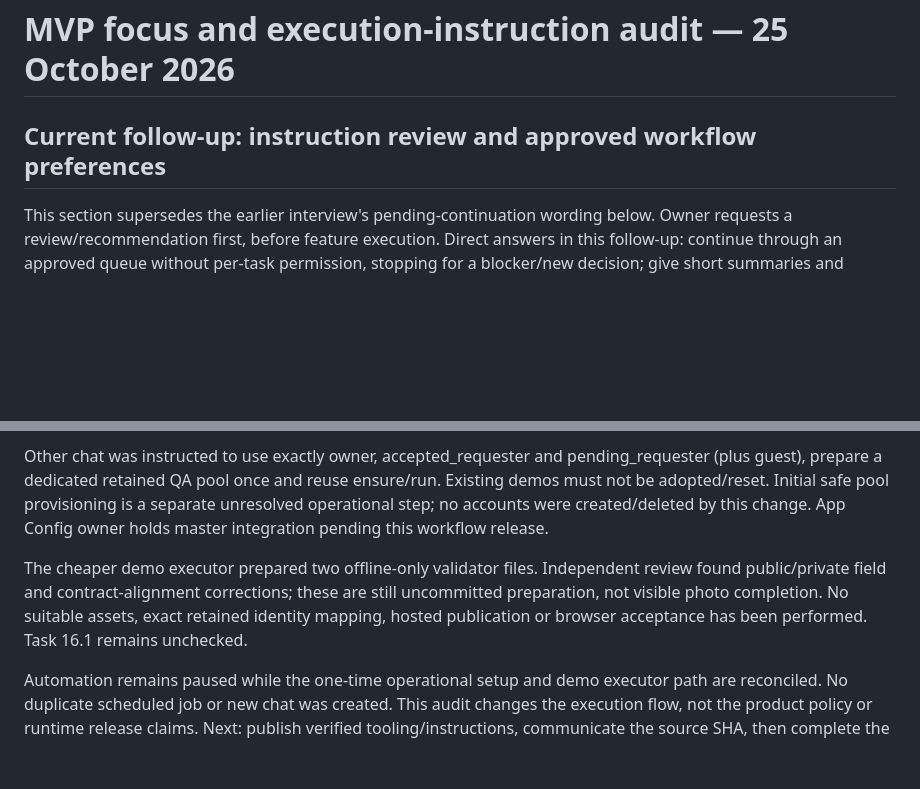
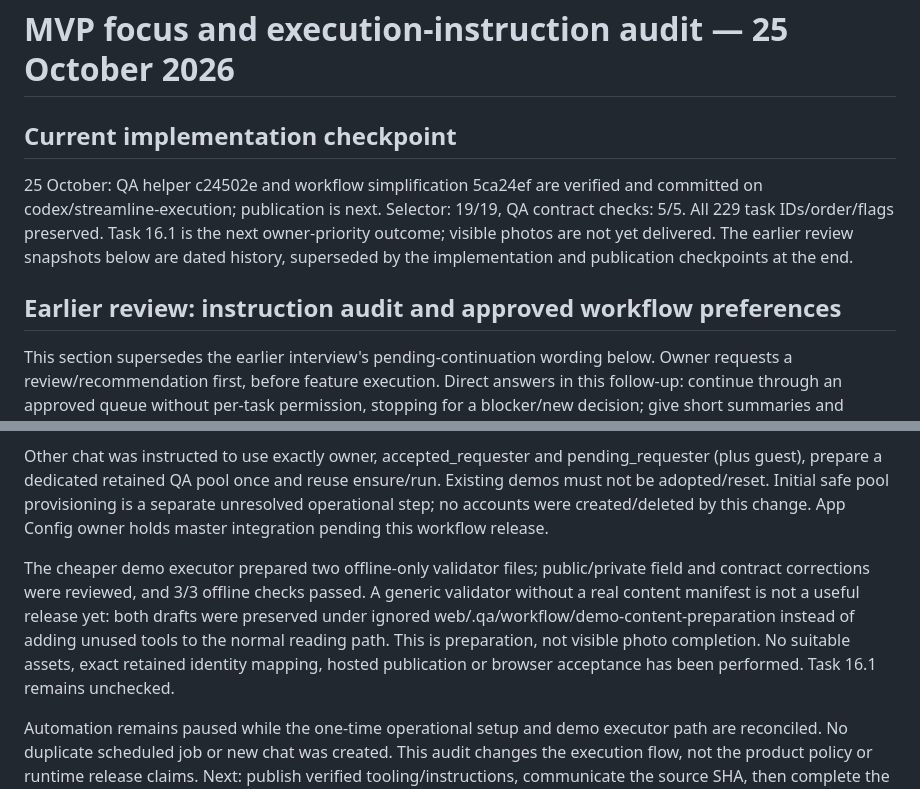
Before and after one commit to lironrubin100/appartement-tinder, a Markdown page: docs/workstreams/2026-10-25-mvp-focus-audit.md, 2 parts joined by grey strips. Rendered like a GitHub page; blank space fills up the shorter version.

Commit message:
docs: clarify verified audit and demo preparation boundaries

```diff
--- a/docs/workstreams/2026-10-25-mvp-focus-audit.md
+++ b/docs/workstreams/2026-10-25-mvp-focus-audit.md
@@ -1,6 +1,10 @@
 # MVP focus and execution-instruction audit — 25 October 2026
 
-## Current follow-up: instruction review and approved workflow preferences
+## Current implementation checkpoint
+
+25 October: QA helper c24502e and workflow simplification 5ca24ef are verified and committed on codex/streamline-execution; publication is next. Selector: 19/19, QA contract checks: 5/5. All 229 task IDs/order/flags preserved. Task 16.1 is the next owner-priority outcome; visible photos are not yet delivered. The earlier review snapshots below are dated history, superseded by the implementation and publication checkpoints at the end.
+
+## Earlier review: instruction audit and approved workflow preferences
 
 This section supersedes the earlier interview's pending-continuation wording below. Owner requests a review/recommendation first, before feature execution. Direct answers in this follow-up: continue through an approved queue without per-task permission, stopping for a blocker/new decision; give short summaries and update existing records, creating a document only for a distinct necessary role; investigate reusing QA accounts instead of continually provisioning new ones. Existing critical-action, data/ownership and privacy gates remain. Automation is not being enabled in this review.
 
@@ -191,6 +195,6 @@ QA helper committed as c24502e. Final selector checks: 19/19 passed; check-plann
 
 Other chat was instructed to use exactly owner, accepted_requester and pending_requester (plus guest), prepare a dedicated retained QA pool once and reuse ensure/run. Existing demos must not be adopted/reset. Initial safe pool provisioning is a separate unresolved operational step; no accounts were created/deleted by this change. App Config owner holds master integration pending this workflow release.
 
-The cheaper demo executor prepared two offline-only validator files. Independent review found public/private field and contract-alignment corrections; these are still uncommitted preparation, not visible photo completion. No suitable assets, exact retained identity mapping, hosted publication or browser acceptance has been performed. Task 16.1 remains unchecked.
+The cheaper demo executor prepared two offline-only validator files; public/private field and contract corrections were reviewed, and 3/3 offline checks passed. A generic validator without a real content manifest is not a useful release yet: both drafts were preserved under ignored web/.qa/workflow/demo-content-preparation instead of adding unused tools to the normal reading path. This is preparation, not visible photo completion. No suitable assets, exact retained identity mapping, hosted publication or browser acceptance has been performed. Task 16.1 remains unchecked.
 
 Automation remains paused while the one-time operational setup and demo executor path are reconciled. No duplicate scheduled job or new chat was created. This audit changes the execution flow, not the product policy or runtime release claims. Next: publish verified tooling/instructions, communicate the source SHA, then complete the scoped demo card with the cheaper executor; keep the unavailable live step explicit.
```
